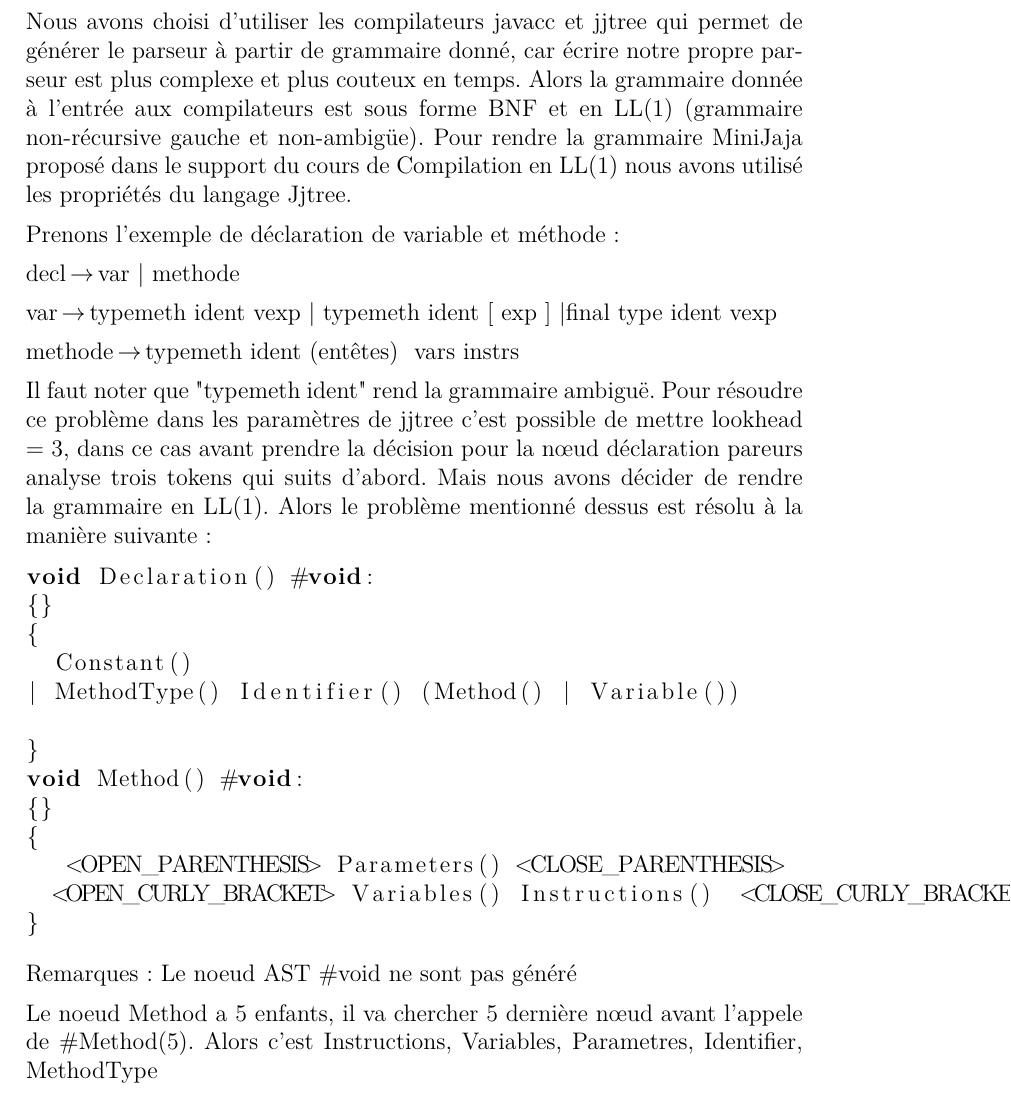
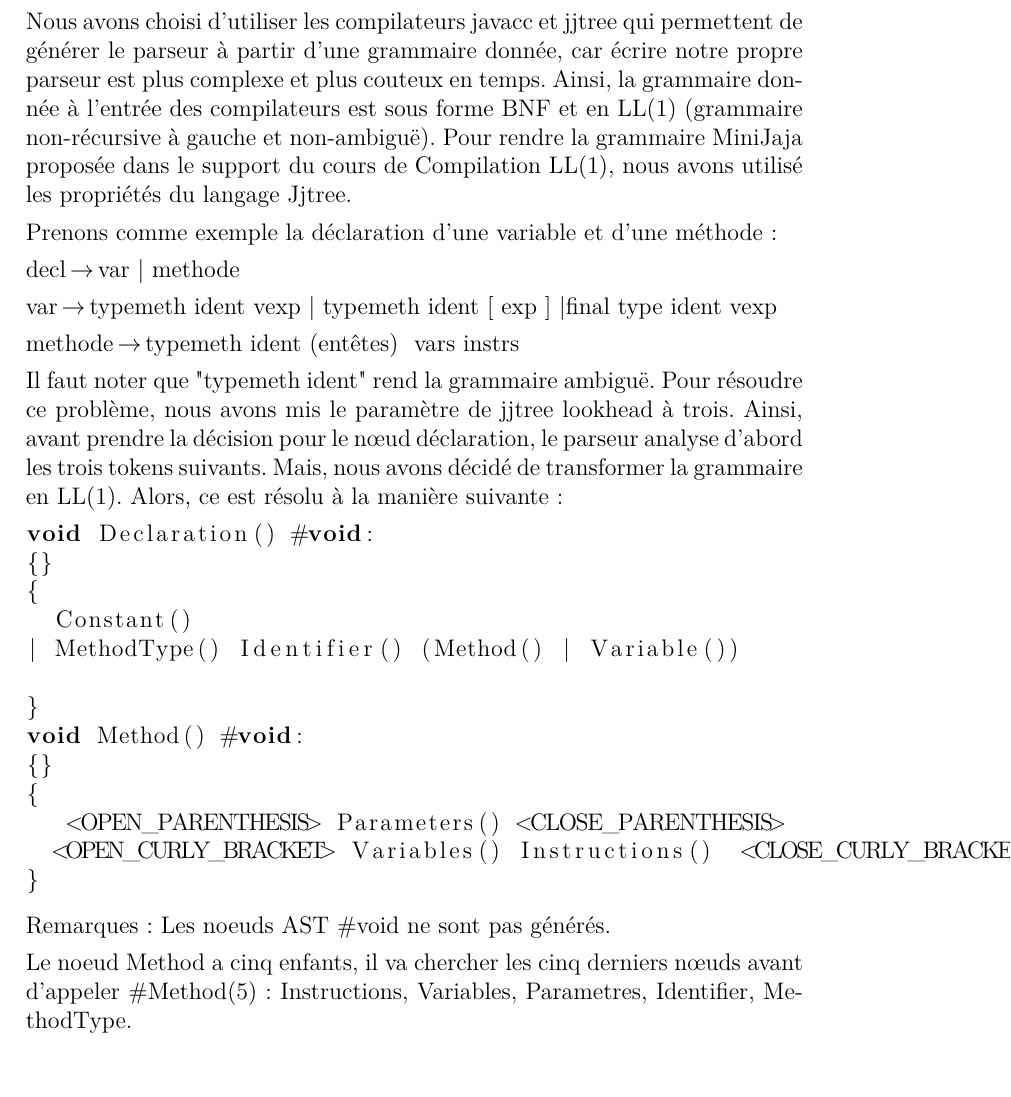
Before and after one commit to jna1994/m1comp6-compilation-report, a LaTeX thesis (global/global.tex): part of page 8 of 28, cut so that both start at the same text. Compiled offline with pdfLaTeX.

Commit message:
correction global.tex (2.1 to 2.3)

```diff
--- a/global/global.tex
+++ b/global/global.tex
@@ -152,7 +152,7 @@ Le fichier contient la grammaire MiniJaja décrit dans le langage JJTree . Ensui
 
-Nous avons choisi d’utiliser  les compilateurs javacc et jjtree qui permet de générer le parseur à partir de grammaire donné, car écrire notre propre parseur est plus complexe et plus couteux en temps. Alors la grammaire donnée à l’entrée aux compilateurs est sous forme BNF et en LL(1) (grammaire non-récursive gauche et non-ambigüe). Pour rendre la grammaire MiniJaja proposé dans le support du cours de Compilation en LL(1) nous avons utilisé les propriétés du langage Jjtree.
+Nous avons choisi d’utiliser les compilateurs javacc et jjtree qui permettent de générer le parseur à partir d'une grammaire donnée, car écrire notre propre parseur est plus complexe et plus couteux en temps. Ainsi, la grammaire donnée à l’entrée des compilateurs est sous forme BNF et en LL(1) (grammaire non-récursive à gauche et non-ambiguë). Pour rendre la grammaire MiniJaja proposée dans le support du cours de Compilation LL(1), nous avons utilisé les propriétés du langage Jjtree.
 
-Prenons l’exemple de déclaration de variable et méthode :
+Prenons comme exemple la déclaration d'une variable et d'une méthode :
 
 decl$\,\to\,$var  |  methode
 
@@ -160,7 +160,7 @@ var$\,\to\,$typemeth ident vexp | typemeth ident [ exp ] |final type ident vexp
 
 methode$\,\to\,$typemeth ident (entêtes) { vars instrs }
 
-Il faut noter que "typemeth ident" rend la grammaire ambiguë. Pour résoudre ce problème dans les paramètres de jjtree c'est possible de mettre lookhead = 3, dans ce cas  avant prendre la décision pour la nœud déclaration pareurs analyse trois tokens qui suits d’abord. Mais nous avons décider de rendre la grammaire en LL(1). Alors le problème mentionné dessus est résolu à la manière suivante :
+Il faut noter que "typemeth ident" rend la grammaire ambiguë. Pour résoudre ce problème,  nous avons mis le paramètre de jjtree lookhead à trois. Ainsi, avant prendre la décision pour le nœud déclaration, le parseur analyse d'abord les trois tokens suivants. Mais, nous avons décidé de transformer la grammaire en LL(1). Alors, ce est résolu à la manière suivante :
 
 \lstset{language=Java}
 \begin{lstlisting}
@@ -180,7 +180,7 @@ void Method() #void:
 \end{lstlisting}
 
 Remarques :
-Le noeud AST \#void ne sont pas généré
+Les noeuds AST \#void ne sont pas générés.
 
-Le noeud Method a 5 enfants, il va chercher 5 dernière nœud avant l’appele de \#Method(5). Alors c'est Instructions, Variables, Parametres, Identifier, MethodType
+Le noeud Method a cinq enfants, il va chercher les cinq derniers nœuds avant d'appeler \#Method(5)~: Instructions, Variables, Parametres, Identifier, MethodType.
 
```
Also changed, not shown: global/global.tex (20 more changed lines).
